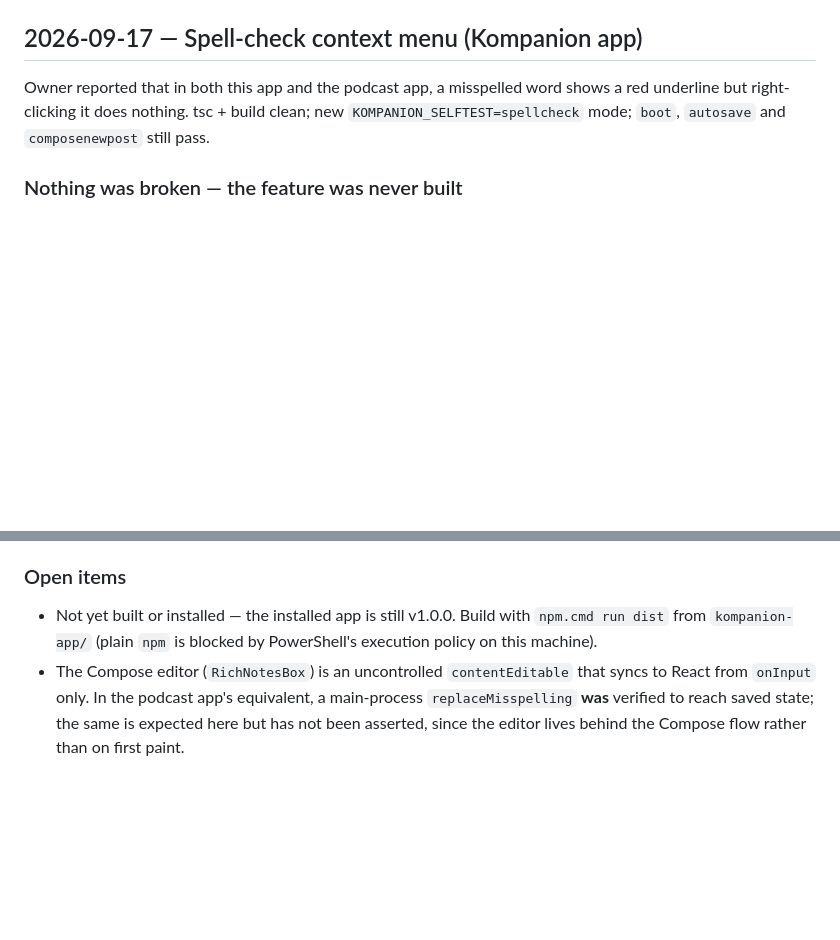
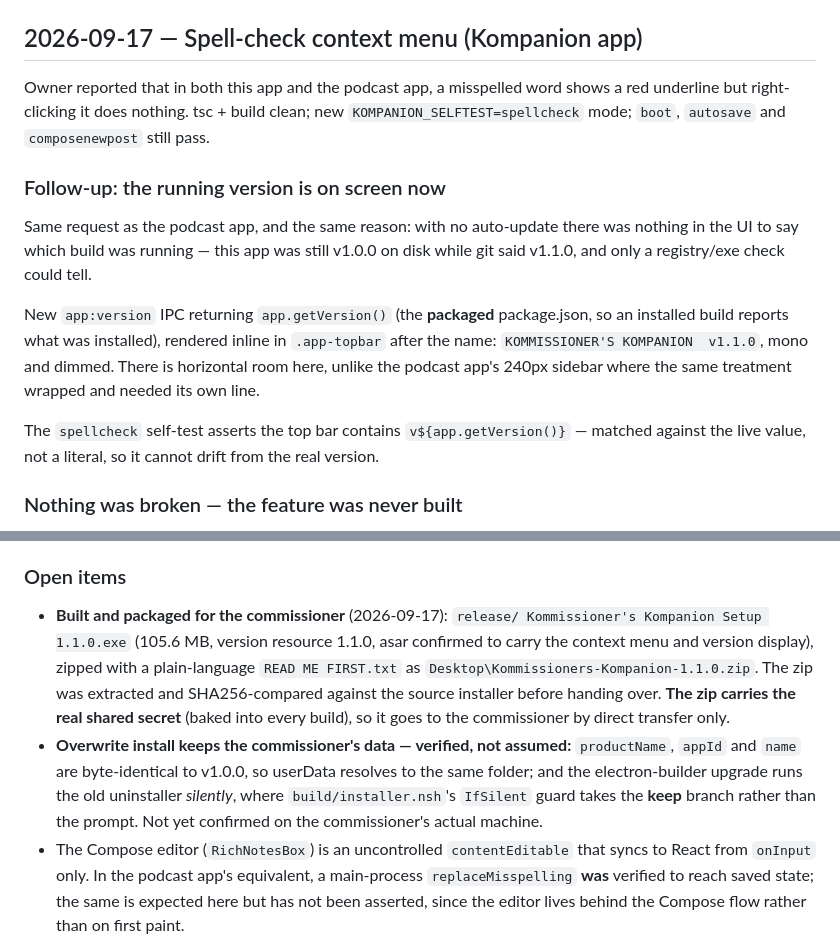
Before and after one commit to michalec12/no-csbs-website, a Markdown page: WEBSITE_SESSIONS.md, 2 parts joined by grey strips. Rendered like a GitHub page; blank space fills up the shorter version.

Commit message:
Record the Kompanion 1.1.0 build and handover package
Built, verified and zipped for the commissioner, with the reasoning for
why an overwrite install keeps their data: identity fields unchanged
from v1.0.0, and the silent upgrade-uninstall path takes installer.nsh's
keep branch. Notes that the zip carries the baked-in shared secret.

Co-Authored-By: Claude Opus 5 <noreply@anthropic.com>

```diff
--- a/WEBSITE_SESSIONS.md
+++ b/WEBSITE_SESSIONS.md
@@ -14,6 +14,22 @@ Owner reported that in both this app and the podcast app, a misspelled word
 shows a red underline but right-clicking it does nothing. tsc + build clean;
 new `KOMPANION_SELFTEST=spellcheck` mode; `boot`, `autosave` and
 `composenewpost` still pass.
+
+### Follow-up: the running version is on screen now
+
+Same request as the podcast app, and the same reason: with no auto-update there
+was nothing in the UI to say which build was running — this app was still
+v1.0.0 on disk while git said v1.1.0, and only a registry/exe check could tell.
+
+New `app:version` IPC returning `app.getVersion()` (the **packaged**
+package.json, so an installed build reports what was installed), rendered
+inline in `.app-topbar` after the name: `KOMMISSIONER'S KOMPANION  v1.1.0`,
+mono and dimmed. There is horizontal room here, unlike the podcast app's 240px
+sidebar where the same treatment wrapped and needed its own line.
+
+The `spellcheck` self-test asserts the top bar contains
+`v${app.getVersion()}` — matched against the live value, not a literal, so it
+cannot drift from the real version.
 
 ### Nothing was broken — the feature was never built
 
@@ -97,9 +113,19 @@ to confirm.
 
 ### Open items
 
-- Not yet built or installed — the installed app is still v1.0.0. Build with
-  `npm.cmd run dist` from `kompanion-app/` (plain `npm` is blocked by
-  PowerShell's execution policy on this machine).
+- **Built and packaged for the commissioner** (2026-09-17): `release/
+  Kommissioner's Kompanion Setup 1.1.0.exe` (105.6 MB, version resource 1.1.0,
+  asar confirmed to carry the context menu and version display), zipped with a
+  plain-language `READ ME FIRST.txt` as `Desktop\Kommissioners-Kompanion-1.1.0.zip`.
+  The zip was extracted and SHA256-compared against the source installer
+  before handing over. **The zip carries the real shared secret** (baked into
+  every build), so it goes to the commissioner by direct transfer only.
+- **Overwrite install keeps the commissioner's data — verified, not assumed:**
+  `productName`, `appId` and `name` are byte-identical to v1.0.0, so userData
+  resolves to the same folder; and the electron-builder upgrade runs the old
+  uninstaller *silently*, where `build/installer.nsh`'s `IfSilent` guard takes
+  the **keep** branch rather than the prompt. Not yet confirmed on the
+  commissioner's actual machine.
 - The Compose editor (`RichNotesBox`) is an uncontrolled `contentEditable` that
   syncs to React from `onInput` only. In the podcast app's equivalent, a
   main-process `replaceMisspelling` **was** verified to reach saved state; the
```
